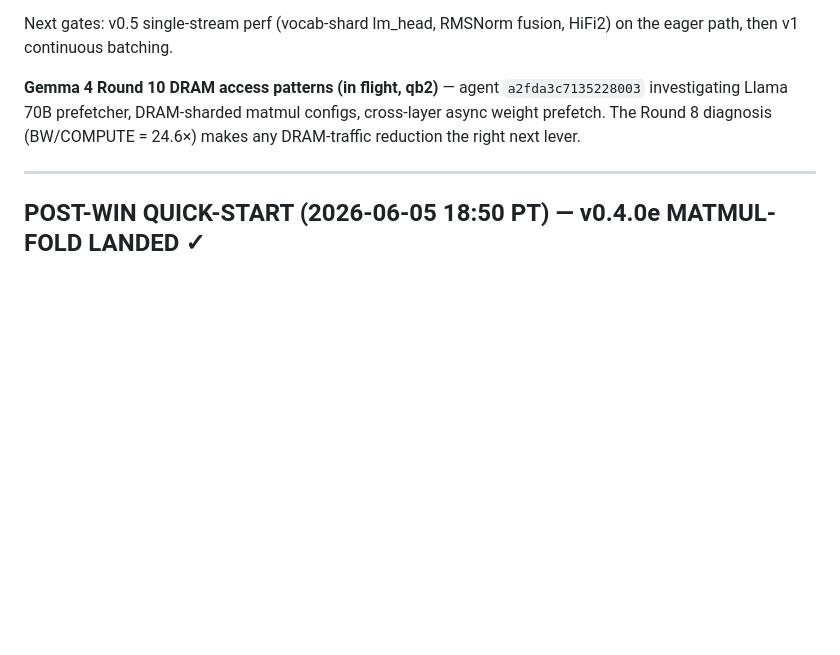
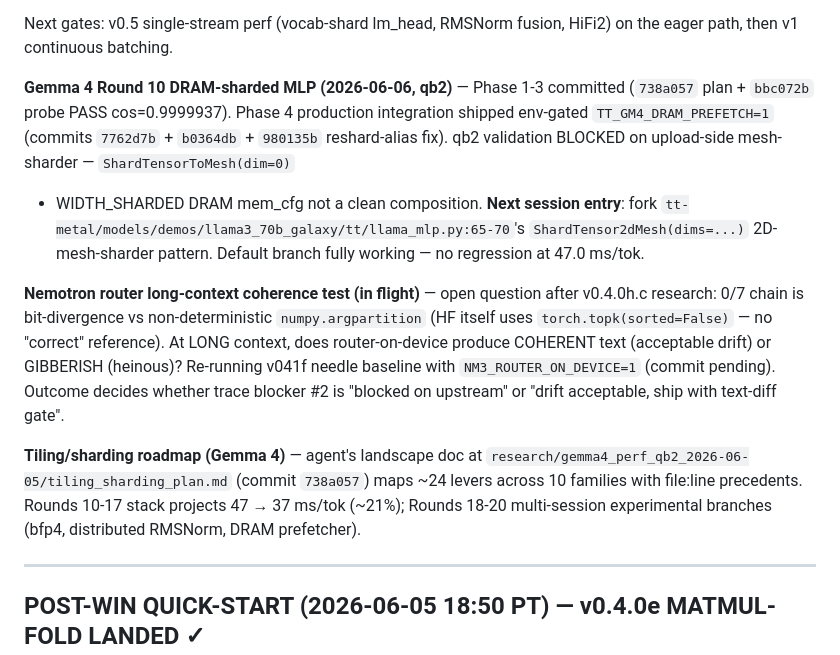
Before and after one commit to aweditya/tt-model-bringup, a Markdown page: HANDOFF.md, the part around the change. Drawn GitHub-style; blank space fills up the shorter version.

Commit message:
docs(handoff): Gemma 4 R10 status + Nemotron router-coherence test queued

```diff
--- a/HANDOFF.md
+++ b/HANDOFF.md
@@ -53,11 +53,32 @@ stays at 0.26s warm step (~60× since v0.4.0d baseline).
 Next gates: v0.5 single-stream perf (vocab-shard lm_head, RMSNorm
 fusion, HiFi2) on the eager path, then v1 continuous batching.
 
-**Gemma 4 Round 10 DRAM access patterns (in flight, qb2)** — agent
-`a2fda3c7135228003` investigating Llama 70B prefetcher, DRAM-sharded
-matmul configs, cross-layer async weight prefetch. The Round 8
-diagnosis (BW/COMPUTE = 24.6×) makes any DRAM-traffic reduction the
-right next lever.
+**Gemma 4 Round 10 DRAM-sharded MLP (2026-06-06, qb2)** — Phase 1-3
+committed (`738a057` plan + `bbc072b` probe PASS cos=0.9999937).
+Phase 4 production integration shipped env-gated `TT_GM4_DRAM_PREFETCH=1`
+(commits `7762d7b` + `b0364db` + `980135b` reshard-alias fix). qb2
+validation BLOCKED on upload-side mesh-sharder — `ShardTensorToMesh(dim=0)`
++ WIDTH_SHARDED DRAM mem_cfg not a clean composition. **Next session
+entry**: fork `tt-metal/models/demos/llama3_70b_galaxy/tt/llama_mlp.py:65-70`'s
+`ShardTensor2dMesh(dims=...)` 2D-mesh-sharder pattern. Default branch
+fully working — no regression at 47.0 ms/tok.
+
+**Nemotron router long-context coherence test (in flight)** — open
+question after v0.4.0h.c research: 0/7 chain is bit-divergence vs
+non-deterministic `numpy.argpartition` (HF itself uses
+`torch.topk(sorted=False)` — no "correct" reference). At LONG
+context, does router-on-device produce COHERENT text (acceptable
+drift) or GIBBERISH (heinous)? Re-running v041f needle baseline with
+`NM3_ROUTER_ON_DEVICE=1` (commit pending). Outcome decides whether
+trace blocker #2 is "blocked on upstream" or "drift acceptable, ship
+with text-diff gate".
+
+**Tiling/sharding roadmap (Gemma 4)** — agent's landscape doc at
+`research/gemma4_perf_qb2_2026-06-05/tiling_sharding_plan.md` (commit
+`738a057`) maps ~24 levers across 10 families with file:line
+precedents. Rounds 10-17 stack projects 47 → 37 ms/tok (~21%);
+Rounds 18-20 multi-session experimental branches (bfp4, distributed
+RMSNorm, DRAM prefetcher).
 
 ---
 
```
